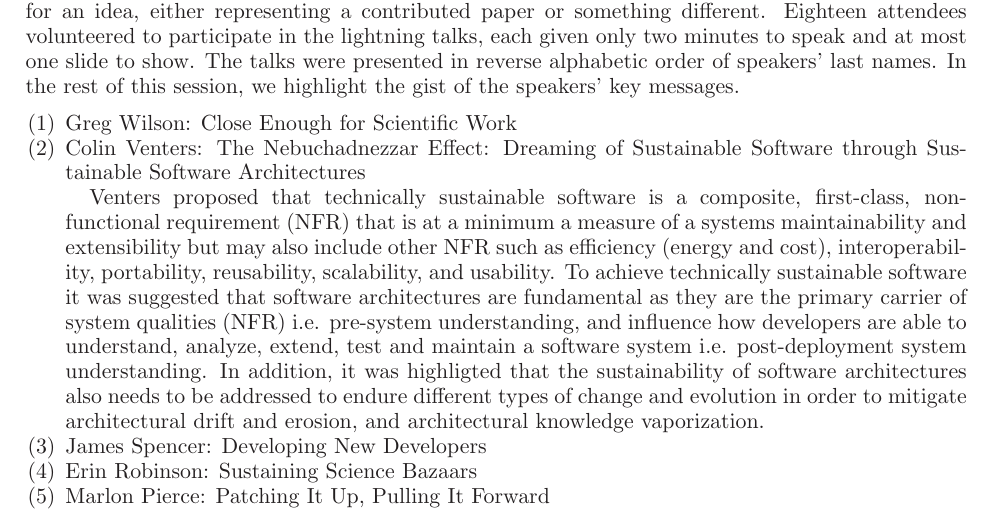
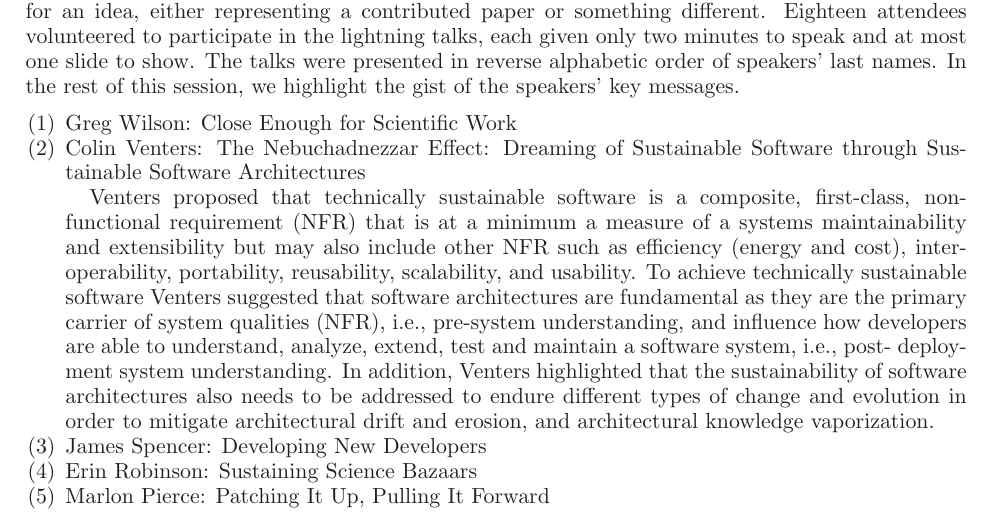
Before and after one commit to WSSSPE/meetings, a LaTeX paper (WSSSPE2_report/WSSSPE2_review.tex): part of page 5 of 17, cut so that both start at the same text. Compiled offline with LaTeX, dvips and Ghostscript.

Commit message:
rewording a little of new entry, and setting line endings back to Unix style

```diff
--- a/WSSSPE2_report/WSSSPE2_review.tex
+++ b/WSSSPE2_report/WSSSPE2_review.tex
@@ -556,14 +556,18 @@ In the rest of this session, we highlight the gist of the speakers' key messages
 \item Colin Venters: The Nebuchadnezzar Effect: Dreaming of Sustainable Software
 through Sustainable Software Architectures
 
-Venters proposed that technically sustainable software is a composite, first-class, non-functional requirement (NFR)
-that is at a minimum a measure of a systems maintainability and extensibility but may also include other NFR such as
-efficiency (energy and cost), interoperability, portability, reusability, scalability, and usability. To achieve
-technically sustainable software it was suggested that software architectures are fundamental as they are the primary
-carrier of system qualities (NFR) i.e. pre-system understanding, and influence how developers are able to understand,
-analyze, extend, test and maintain a software system i.e. post-deployment system understanding. In addition, it was
-highligted that the sustainability of software architectures also needs to be addressed to endure different types of
-change and evolution in order to mitigate architectural drift and erosion, and architectural knowledge vaporization.
+Venters proposed that technically sustainable software is a composite, first-class,
+non-functional requirement (NFR) that is at a minimum a measure of a systems
+maintainability and extensibility but may also include other NFR such as efficiency
+(energy and cost), interoperability, portability, reusability, scalability, and usability. To
+achieve technically sustainable software Venters suggested that software
+architectures are fundamental as they are the primary carrier of system qualities
+(NFR), i.e., pre-system understanding, and influence how developers are able to
+understand, analyze, extend, test and maintain a software system, i.e., post-
+deployment system understanding. In addition, Venters highlighted that the
+sustainability of software architectures also needs to be addressed to endure
+different types of change and evolution in order to mitigate architectural drift and
+erosion, and architectural knowledge vaporization.
 
 \item James Spencer: Developing New Developers
 
```
